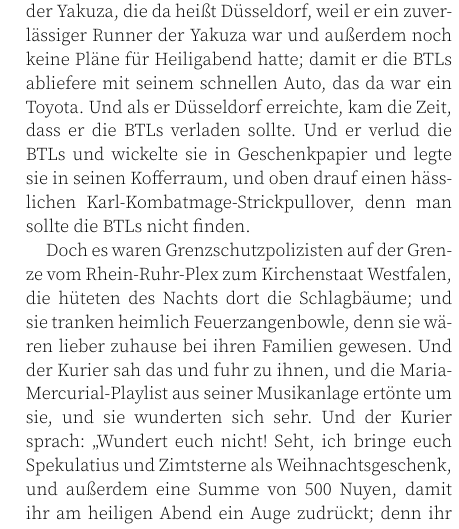
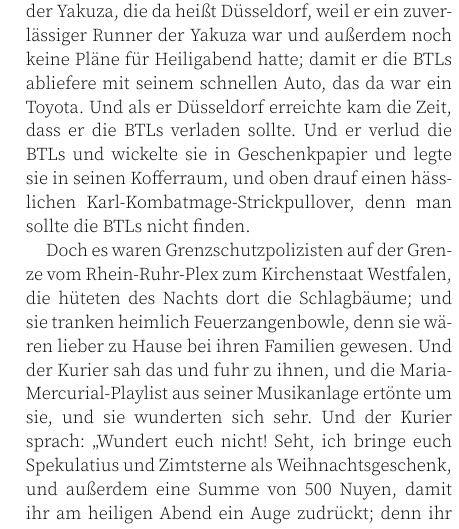
Before and after one commit to RPGLibrarium/multiversum, a LaTeX book (src/multiversum-017.tex): part of one column of page 2 of 2, cut so that both start at the same text. Compiled offline with XeLaTeX.

Commit message:
moar fixes

```diff
--- a/src/multiversum-017.tex
+++ b/src/multiversum-017.tex
@@ -93,10 +93,10 @@ Und diese Lieferung war nicht die erste und sie geschah im Jahre 2077, als Lofwy
 Doch jeder Runner ging, da Heiligabend war, ein jeder in seine Stadt, und keiner wollte nach Berlin fahren.
 
 Da machte sich ein Kurier auf aus dem Rhein-Ruhr-Plex, aus der Stadt Köln, durchs Rheinland zur Stadt der Yakuza, die da heißt Düsseldorf, weil er ein zuverlässiger Runner der Yakuza war und außerdem noch keine Pläne für Heiligabend hatte; damit er die BTLs abliefere mit seinem schnellen Auto, das da war ein Toyota.
-Und als er Düsseldorf erreichte, kam die Zeit, dass er die BTLs verladen sollte.
+Und als er Düsseldorf erreichte kam die Zeit, dass er die BTLs verladen sollte.
 Und er verlud die BTLs und wickelte sie in Geschenkpapier und legte sie in seinen Kofferraum, und oben drauf einen hässlichen Karl-Kombatmage-Strickpullover, denn man sollte die BTLs nicht finden.
 
-Doch es waren Grenzschutzpolizisten auf der Grenze vom Rhein-Ruhr-Plex zum Kirchenstaat Westfalen, die hüteten des Nachts dort die Schlagbäume; und sie tranken heimlich Feuerzangenbowle, denn sie wären lieber zuhause bei ihren Familien gewesen.
+Doch es waren Grenzschutzpolizisten auf der Grenze vom Rhein-Ruhr-Plex zum Kirchenstaat Westfalen, die hüteten des Nachts dort die Schlagbäume; und sie tranken heimlich Feuerzangenbowle, denn sie wären lieber zu Hause bei ihren Familien gewesen.
 Und der Kurier sah das und fuhr zu ihnen, und die Maria-Mercurial-Playlist aus seiner Musikanlage ertönte um sie, und sie wunderten sich sehr.
 Und der Kurier sprach: \enquote{Wundert euch nicht! Seht, ich bringe euch Spekulatius und Zimtsterne als Weihnachtsgeschenk, und außerdem eine Summe von 500 Nuyen, damit ihr am heiligen Abend ein Auge zudrückt; denn ihr habt mich nicht gesehen!}
 Und alsbald war bei dem Auto des Kuriers die Menge der beschwipsten Grenzschutzpolizisten, die lobten die Weihnachtsplätzchen und sprachen:
```
